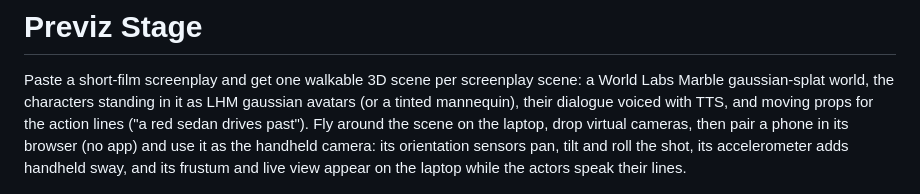
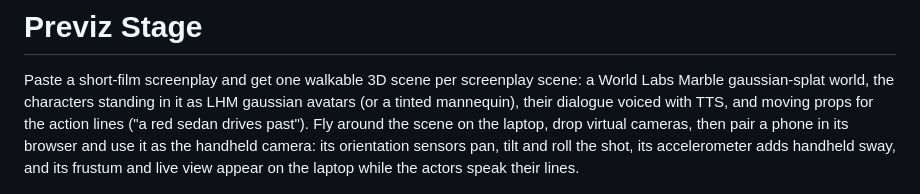
Before and after one commit to evanzyang91/soon-hackathon, a Markdown page: README.md, the part around the change. GitHub-like rendering.

```diff
--- a/README.md
+++ b/README.md
@@ -4,7 +4,7 @@ Paste a short-film screenplay and get one walkable 3D scene per screenplay scene
 Marble gaussian-splat world, the characters standing in it as LHM gaussian avatars (or a tinted
 mannequin), their dialogue voiced with TTS, and moving props for the action lines ("a red sedan
 drives past"). Fly around the scene on the laptop, drop virtual cameras, then pair a phone in its
-browser (no app) and use it as the handheld camera: its orientation sensors pan, tilt and roll
+browser and use it as the handheld camera: its orientation sensors pan, tilt and roll
 the shot, its accelerometer adds handheld sway, and its frustum and live view appear on the
 laptop while the actors speak their lines.
 
```
